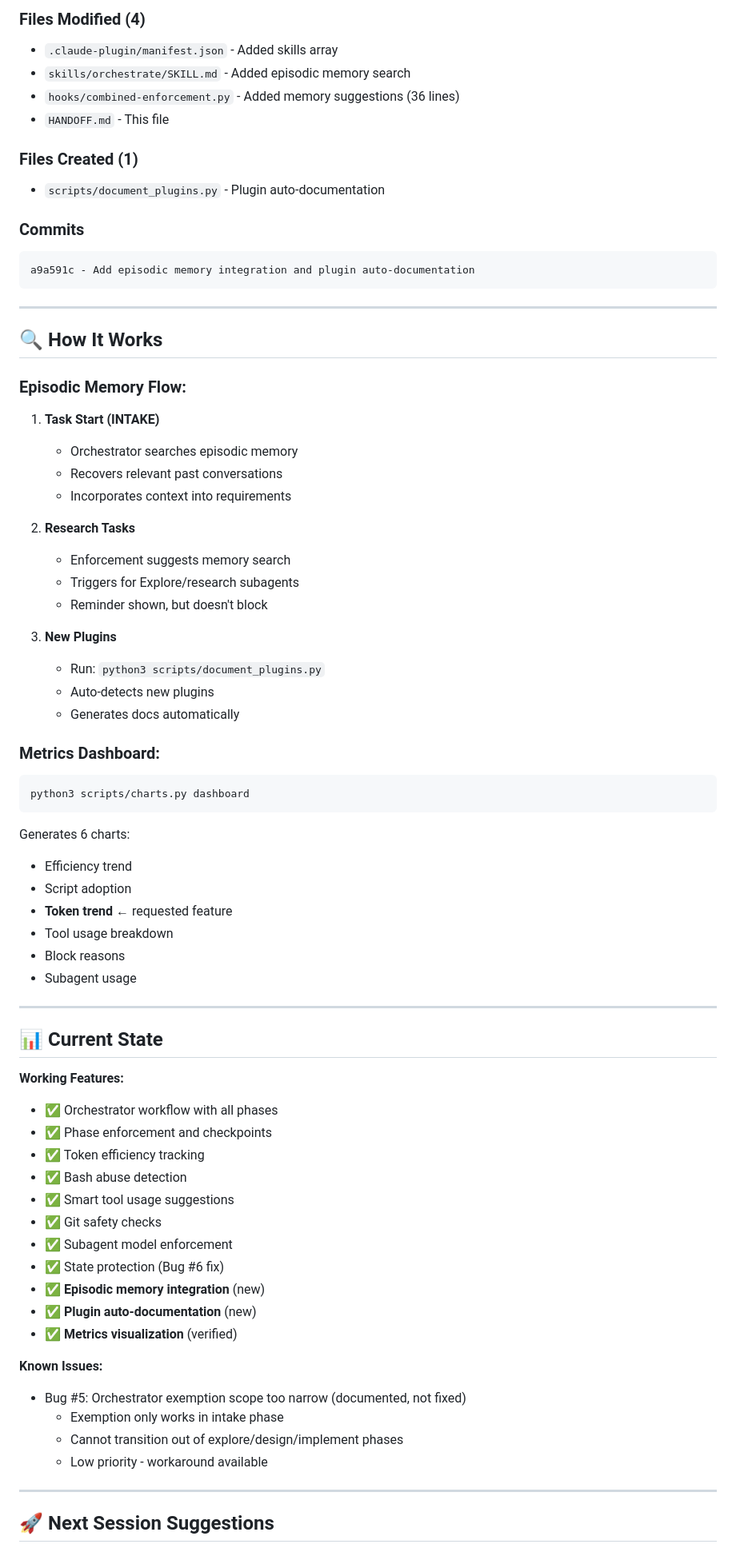
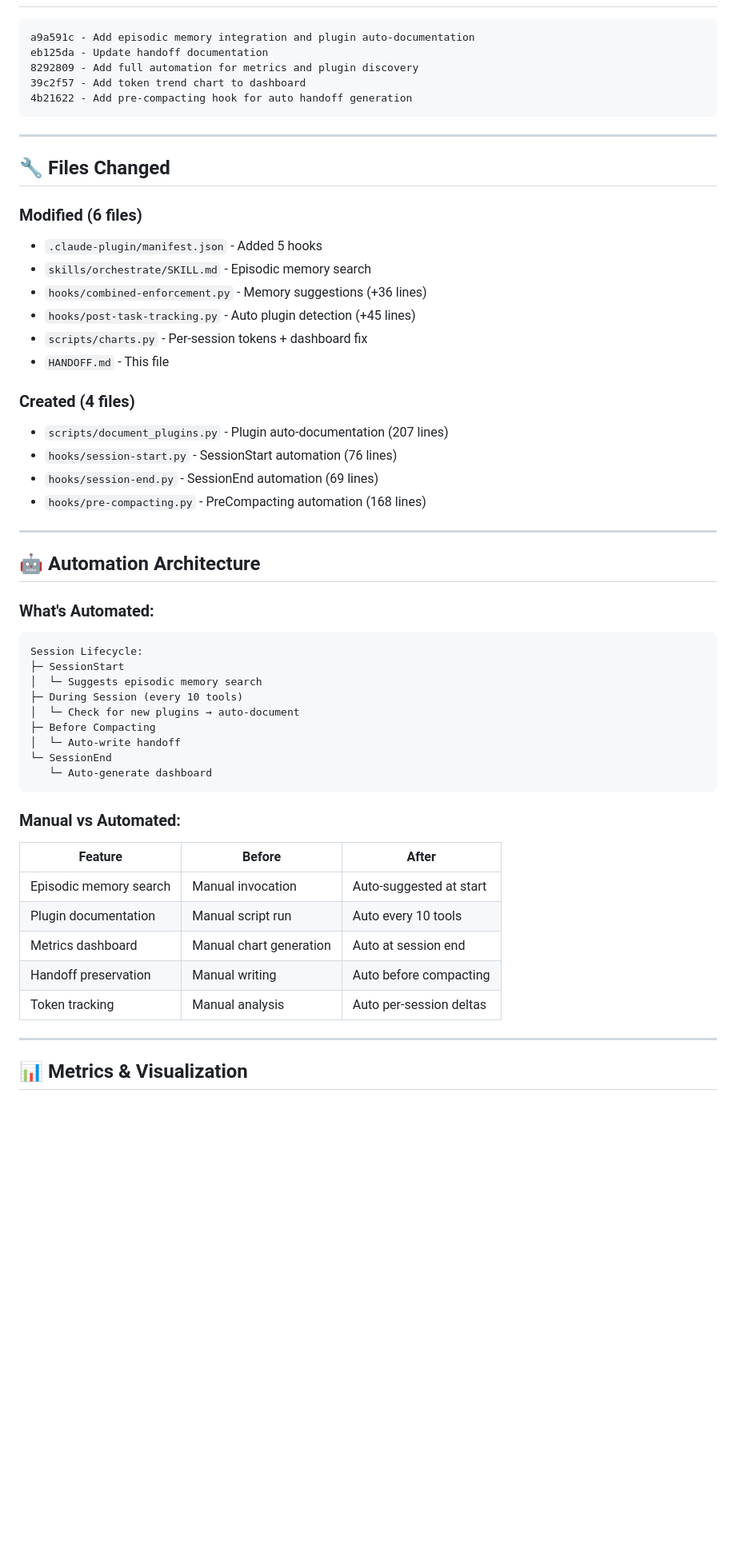
Before and after one commit to c-daly/agent-swarm, a Markdown page: HANDOFF.md, the part around one of its changes. Shown at 80% size. GitHub-like rendering; blank space fills up the shorter version.

````diff
--- a/HANDOFF.md
+++ b/HANDOFF.md
@@ -74,77 +72,59 @@
 
-### Files Modified (4)
-- `.claude-plugin/manifest.json` - Added skills array
-- `skills/orchestrate/SKILL.md` - Added episodic memory search
-- `hooks/combined-enforcement.py` - Added memory suggestions (36 lines)
-- `HANDOFF.md` - This file
-
-### Files Created (1)
-- `scripts/document_plugins.py` - Plugin auto-documentation
-
-### Commits
 ```
 a9a591c - Add episodic memory integration and plugin auto-documentation
+eb125da - Update handoff documentation
+8292809 - Add full automation for metrics and plugin discovery
+39c2f57 - Add token trend chart to dashboard
+4b21622 - Add pre-compacting hook for auto handoff generation
 ```
 
 ---
 
-## 🔍 How It Works
+## 🔧 Files Changed
 
-### Episodic Memory Flow:
+### Modified (6 files)
+- `.claude-plugin/manifest.json` - Added 5 hooks
+- `skills/orchestrate/SKILL.md` - Episodic memory search
+- `hooks/combined-enforcement.py` - Memory suggestions (+36 lines)
+- `hooks/post-task-tracking.py` - Auto plugin detection (+45 lines)
+- `scripts/charts.py` - Per-session tokens + dashboard fix
+- `HANDOFF.md` - This file
 
-1. **Task Start (INTAKE)**
-   - Orchestrator searches episodic memory
-   - Recovers relevant past conversations
-   - Incorporates context into requirements
-
-2. **Research Tasks**
-   - Enforcement suggests memory search
-   - Triggers for Explore/research subagents
-   - Reminder shown, but doesn't block
-
-3. **New Plugins**
-   - Run: `python3 scripts/document_plugins.py`
-   - Auto-detects new plugins
-   - Generates docs automatically
-
-### Metrics Dashboard:
-
-```bash
-python3 scripts/charts.py dashboard
-```
-
-Generates 6 charts:
-- Efficiency trend
-- Script adoption
-- **Token trend** ← requested feature
-- Tool usage breakdown
-- Block reasons
-- Subagent usage
+### Created (4 files)
+- `scripts/document_plugins.py` - Plugin auto-documentation (207 lines)
+- `hooks/session-start.py` - SessionStart automation (76 lines)
+- `hooks/session-end.py` - SessionEnd automation (69 lines)
+- `hooks/pre-compacting.py` - PreCompacting automation (168 lines)
 
 ---
 
-## 📊 Current State
+## 🤖 Automation Architecture
 
-**Working Features:**
-- ✅ Orchestrator workflow with all phases
-- ✅ Phase enforcement and checkpoints
-- ✅ Token efficiency tracking
-- ✅ Bash abuse detection
-- ✅ Smart tool usage suggestions
-- ✅ Git safety checks
-- ✅ Subagent model enforcement
-- ✅ State protection (Bug #6 fix)
-- ✅ **Episodic memory integration** (new)
-- ✅ **Plugin auto-documentation** (new)
-- ✅ **Metrics visualization** (verified)
+### What's Automated:
 
-**Known Issues:**
-- Bug #5: Orchestrator exemption scope too narrow (documented, not fixed)
-  - Exemption only works in intake phase
-  - Cannot transition out of explore/design/implement phases
-  - Low priority - workaround available
+```
+Session Lifecycle:
+├─ SessionStart
+│  └─ Suggests episodic memory search
+├─ During Session (every 10 tools)
+│  └─ Check for new plugins → auto-document
+├─ Before Compacting
+│  └─ Auto-write handoff
+└─ SessionEnd
+   └─ Auto-generate dashboard
+```
+
+### Manual vs Automated:
+
+| Feature | Before | After |
+|---------|--------|-------|
+| Episodic memory search | Manual invocation | Auto-suggested at start |
+| Plugin documentation | Manual script run | Auto every 10 tools |
+| Metrics dashboard | Manual chart generation | Auto at session end |
+| Handoff preservation | Manual writing | Auto before compacting |
+| Token tracking | Manual analysis | Auto per-session deltas |
 
 ---
 
-## 🚀 Next Session Suggestions
+## 📊 Metrics & Visualization
 
````
Also changed, not shown: other parts of HANDOFF.md (+210 -93 lines).
